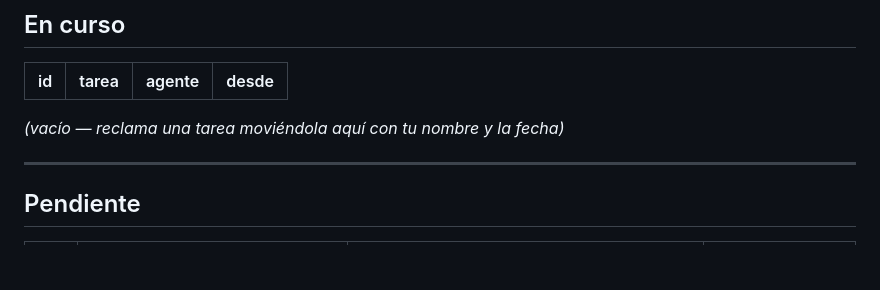
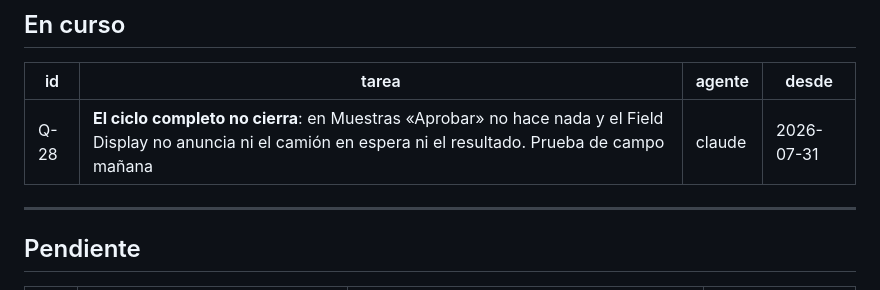
Before and after one commit to victormdiazjr-alt/qcheck, a Markdown page: TAREAS.md, the part around the change. GitHub-like rendering; blank space fills up the shorter version.

Commit message:
tarea: reclamo Q-28 (el ciclo Muestras → Field Display no cierra)

```diff
--- a/TAREAS.md
+++ b/TAREAS.md
@@ -11,7 +11,7 @@ Agentes que trabajan aquí: `claude` (Claude Code) · `codex` (OpenAI Codex) ·
 
 | id | tarea | agente | desde |
 |----|-------|--------|-------|
-_(vacío — reclama una tarea moviéndola aquí con tu nombre y la fecha)_
+| Q-28 | **El ciclo completo no cierra**: en Muestras «Aprobar» no hace nada y el Field Display no anuncia ni el camión en espera ni el resultado. Prueba de campo mañana | claude | 2026-07-31 |
 
 ---
 
```
